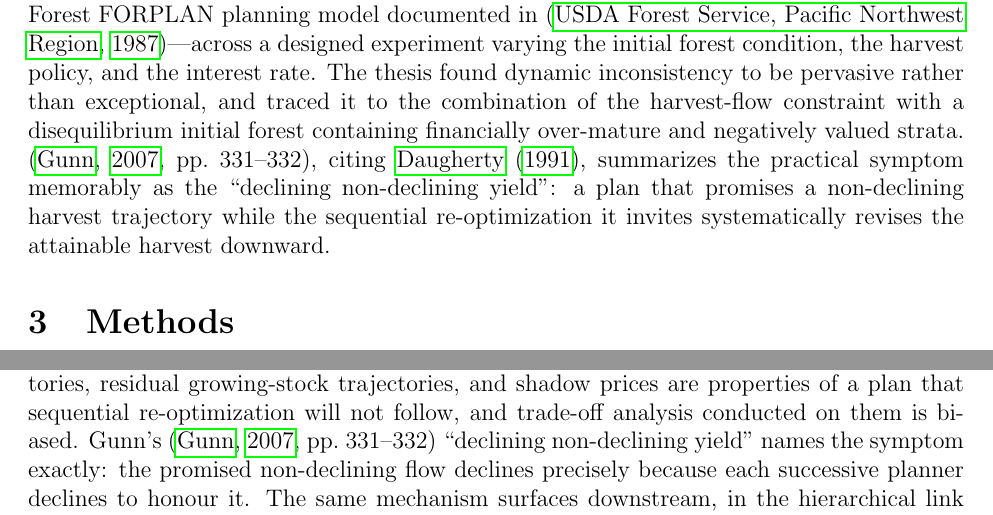
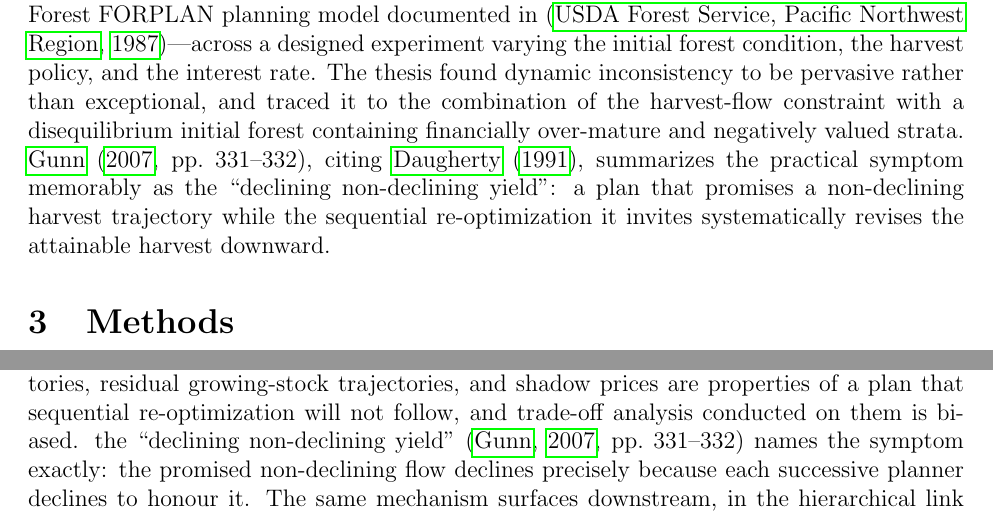
Before and after one commit to UBC-FRESH/fresh-daugherty, a LaTeX paper (paper/main.tex, which reads paper/sections/background.tex, paper/sections/discussion.tex): two parts of pages 5 and 9 of 13, joined at a grey line, cut so that both start at the same text. Compiled offline with pdfLaTeX.

Commit message:
Fix citation formatting: \citet for author-as-subject, no quote-wrapped citations
Corrected the citation-formatting errors:
- \citep (parenthetical '(Author, Year)') was used where the author is the
  sentence subject; fixed to \citet ('Author (Year)') for McQuillan (1986),
  Gunn (2007) in intro/background.
- The 'Gunn's \citep{...} ...' construction (name duplicated + citation
  between the possessive and the quoted noun) restructured to put the
  citation as a parenthetical after the quoted phrase.
- Verified in the compiled PDF: 'McQuillan (1986) named...', 'Gunn (2007,
  pp. 331-332), citing Daugherty (1991), calls/summarizes...', and the
  discussion's parenthetical Gunn citation all render correctly.

```diff
--- a/paper/sections/background.tex
+++ b/paper/sections/background.tex
@@ -24,4 +24,4 @@ Two ingredients of the standard formulation matter for what follows. First, the
 \hypertarget{daughertys-thesis}{%
 \subsection{Daugherty's thesis}\label{daughertys-thesis}}
 
-\citet{daugherty1991credibility} posed the credibility question directly: are the plans produced by LP-based forest-planning models, solved open-loop, plans that a sequence of future planners operating the same model would actually follow? The thesis (i) formalized dynamic consistency for LP forest-planning models, (ii) derived conditions under which open-loop optimal plans fail the consistency requirements, and (iii) demonstrated the phenomenon numerically by iterative LP simulation of sequential replanning on a real case study---the Umpqua National Forest FORPLAN planning model documented in \citep{usda1987umpqua}---across a designed experiment varying the initial forest condition, the harvest policy, and the interest rate. The thesis found dynamic inconsistency to be pervasive rather than exceptional, and traced it to the combination of the harvest-flow constraint with a disequilibrium initial forest containing financially over-mature and negatively valued strata. \citep[pp.~331--332]{gunn2007models}, citing \citet{daugherty1991credibility}, summarizes the practical symptom memorably as the ``declining non-declining yield'': a plan that promises a non-declining harvest trajectory while the sequential re-optimization it invites systematically revises the attainable harvest downward.
+\citet{daugherty1991credibility} posed the credibility question directly: are the plans produced by LP-based forest-planning models, solved open-loop, plans that a sequence of future planners operating the same model would actually follow? The thesis (i) formalized dynamic consistency for LP forest-planning models, (ii) derived conditions under which open-loop optimal plans fail the consistency requirements, and (iii) demonstrated the phenomenon numerically by iterative LP simulation of sequential replanning on a real case study---the Umpqua National Forest FORPLAN planning model documented in \citep{usda1987umpqua}---across a designed experiment varying the initial forest condition, the harvest policy, and the interest rate. The thesis found dynamic inconsistency to be pervasive rather than exceptional, and traced it to the combination of the harvest-flow constraint with a disequilibrium initial forest containing financially over-mature and negatively valued strata. \citet[pp.~331--332]{gunn2007models}, citing \citet{daugherty1991credibility}, summarizes the practical symptom memorably as the ``declining non-declining yield'': a plan that promises a non-declining harvest trajectory while the sequential re-optimization it invites systematically revises the attainable harvest downward.
--- a/paper/sections/discussion.tex
+++ b/paper/sections/discussion.tex
@@ -14,7 +14,7 @@ One finding deserves emphasis because it is easy to misstate, and misstatements
 \hypertarget{implications-for-the-literature}{%
 \subsection{Implications for the literature}\label{implications-for-the-literature}}
 
-The implication for the large literature of open-loop LP forest-planning studies---and for planning practice built on single-solve strategic models---is direct. Where a model combines a harvest-flow constraint with a disequilibrium initial forest, its projected harvest trajectories, residual growing-stock trajectories, and shadow prices are properties of a plan that sequential re-optimization will not follow, and trade-off analysis conducted on them is biased. Gunn's \citep[pp.~331--332]{gunn2007models} ``declining non-declining yield'' names the symptom exactly: the promised non-declining flow declines precisely because each successive planner declines to honour it. The same mechanism surfaces downstream, in the hierarchical link between strategic and operational planning: \citet{paradis2013risk} showed that incoherent linkage between long-term wood-supply allocation and short-term harvest planning induces a systematic drift between planned and implemented harvest (a divergence of forest system state), citing \citet{daugherty1991credibility} and naming the declining-nondeilning-yield phenomenon. The dynamic inconsistency reproduced here is the analytic root of that practical drift, developed further in the author's broader wood-supply-modelling research program \citep{paradis2017compiling,paradis2018retrofitting,paradis2018estimating}. That the underlying analysis has been effectively inaccessible for three decades---an archival thesis obtainable only as a roughly \$200 custom print---plausibly explains why the phenomenon keeps being rediscovered. A citable, reproducible reference is overdue.
+The implication for the large literature of open-loop LP forest-planning studies---and for planning practice built on single-solve strategic models---is direct. Where a model combines a harvest-flow constraint with a disequilibrium initial forest, its projected harvest trajectories, residual growing-stock trajectories, and shadow prices are properties of a plan that sequential re-optimization will not follow, and trade-off analysis conducted on them is biased. the ``declining non-declining yield'' \citep[pp.~331--332]{gunn2007models} names the symptom exactly: the promised non-declining flow declines precisely because each successive planner declines to honour it. The same mechanism surfaces downstream, in the hierarchical link between strategic and operational planning: \citet{paradis2013risk} showed that incoherent linkage between long-term wood-supply allocation and short-term harvest planning induces a systematic drift between planned and implemented harvest (a divergence of forest system state), citing \citet{daugherty1991credibility} and naming the declining-nondeilning-yield phenomenon. The dynamic inconsistency reproduced here is the analytic root of that practical drift, developed further in the author's broader wood-supply-modelling research program \citep{paradis2017compiling,paradis2018retrofitting,paradis2018estimating}. That the underlying analysis has been effectively inaccessible for three decades---an archival thesis obtainable only as a roughly \$200 custom print---plausibly explains why the phenomenon keeps being rediscovered. A citable, reproducible reference is overdue.
 
 \hypertarget{remedies}{%
 \subsection{Remedies}\label{remedies}}
```
Also changed, not shown: paper/sections/introduction.tex (+1 -1 lines).
